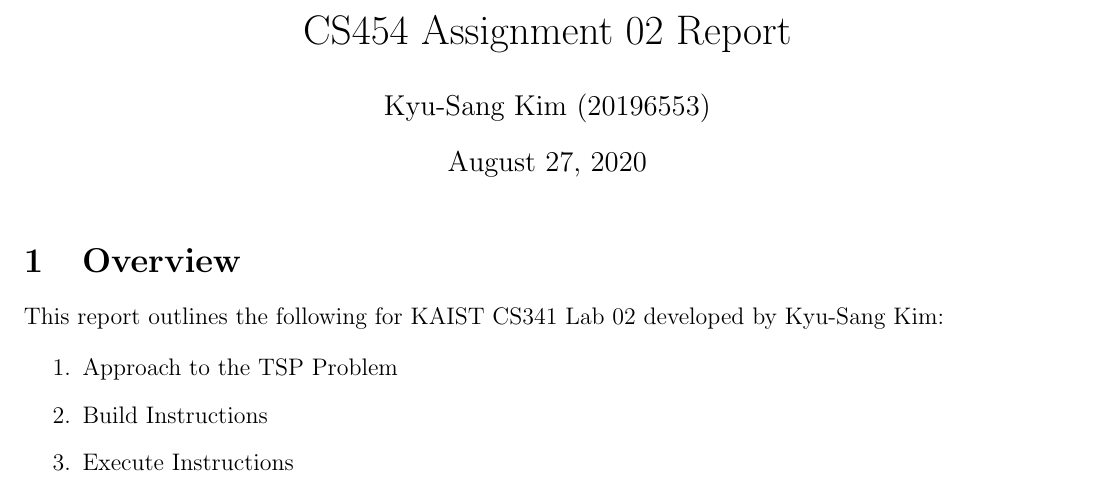
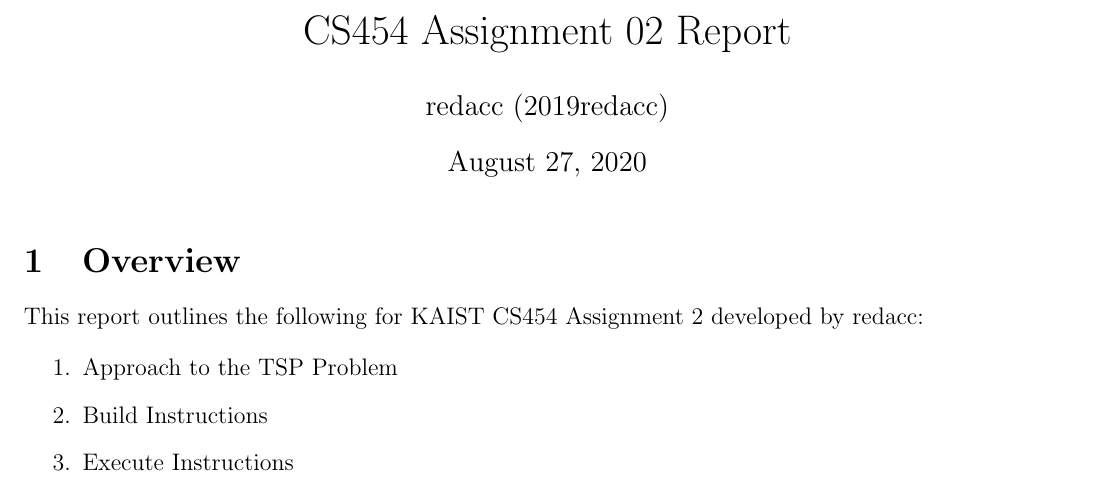
Before and after one commit to Choco3-3/kaist-cs454-TSPSolver, a LaTeX document (report.tex): part of page 1 of 5, cut so that both start at the same text. Compiled offline with pdfLaTeX.

Commit message:
archiving

```diff
--- a/report.tex
+++ b/report.tex
@@ -4,11 +4,11 @@
 
 \begin{document}
 \title{CS454 Assignment 02 Report}
-\author{Kyu-Sang Kim (20196553)}
+\author{redacc (2019redacc)}
 \maketitle
 
 \section{Overview}
-This report outlines the following for KAIST CS341 Lab 02 developed by Kyu-Sang Kim:
+This report outlines the following for KAIST CS454 Assignment 2 developed by redacc:
 
 \begin{enumerate}
 	\item Approach to the TSP Problem
```
Also changed, not shown: report.pdf, 2 other files.
